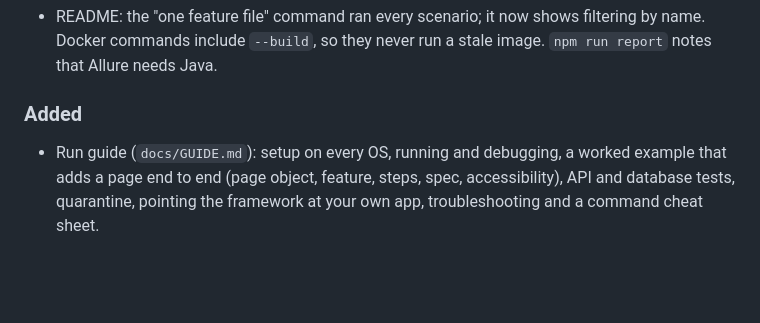
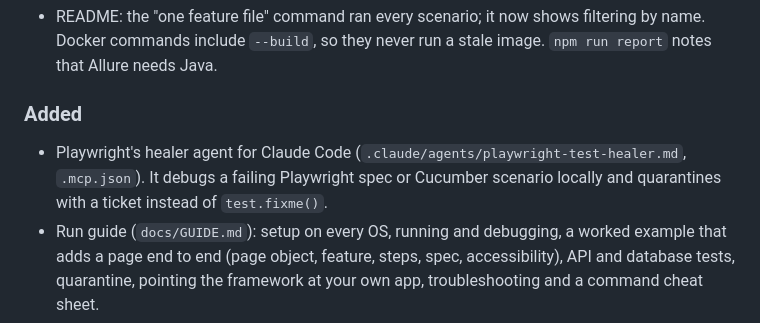
Before and after one commit to luismtueme/playwright-cucumber-automation-framework, a Markdown page: CHANGELOG.md, the part around the change. Rendered like a GitHub page; blank space fills up the shorter version.

Commit message:
Document the Playwright healer in the changelog.

```diff
--- a/CHANGELOG.md
+++ b/CHANGELOG.md
@@ -8,6 +8,7 @@ All notable changes to this project. The format follows [Keep a Changelog](https
 - README: the "one feature file" command ran every scenario; it now shows filtering by name. Docker commands include `--build`, so they never run a stale image. `npm run report` notes that Allure needs Java.
 
 ### Added
+- Playwright's healer agent for Claude Code (`.claude/agents/playwright-test-healer.md`, `.mcp.json`). It debugs a failing Playwright spec or Cucumber scenario locally and quarantines with a ticket instead of `test.fixme()`.
 - Run guide (`docs/GUIDE.md`): setup on every OS, running and debugging, a worked example that adds a page end to end (page object, feature, steps, spec, accessibility), API and database tests, quarantine, pointing the framework at your own app, troubleshooting and a command cheat sheet.
 
 ### Changed
```
